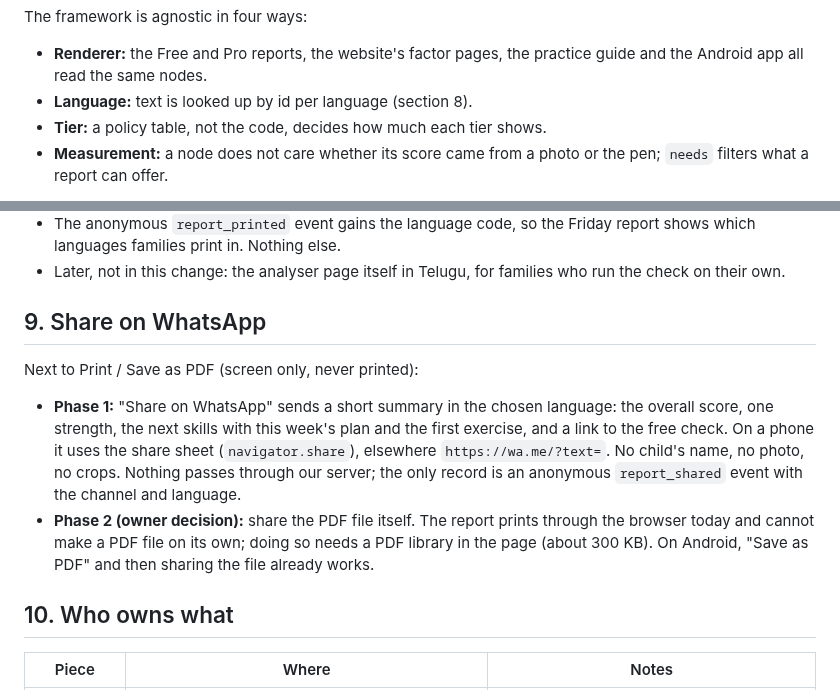
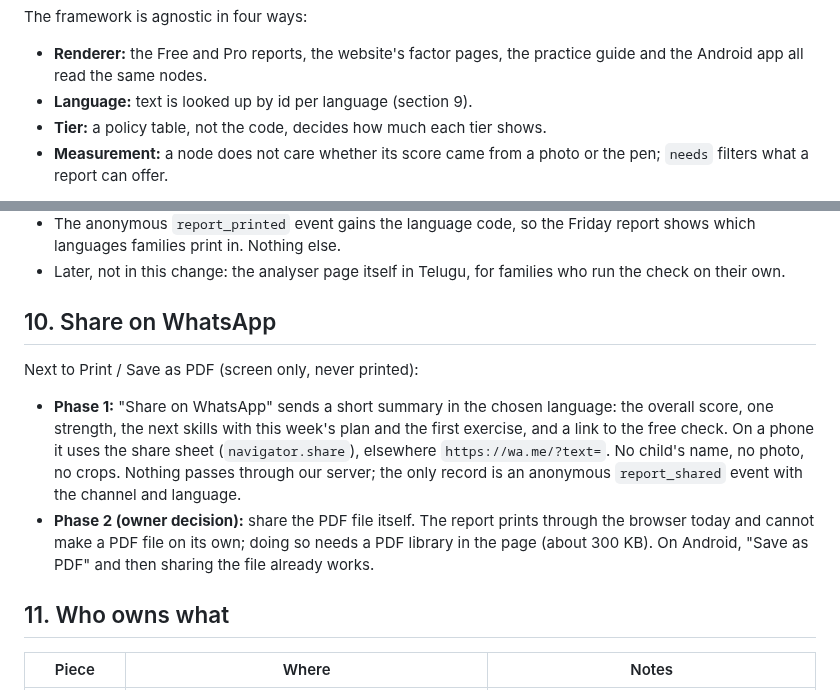
Before and after one commit to vahinitech/20factor-analyser, a Markdown page: docs/PRACTICE-FRAMEWORK.md, 2 parts joined by grey strips. Rendered like a GitHub page.

```diff
--- a/docs/PRACTICE-FRAMEWORK.md
+++ b/docs/PRACTICE-FRAMEWORK.md
@@ -49,7 +49,7 @@ The framework is agnostic in four ways:
 
 - **Renderer:** the Free and Pro reports, the website's factor pages, the
   practice guide and the Android app all read the same nodes.
-- **Language:** text is looked up by id per language (section 8).
+- **Language:** text is looked up by id per language (section 9).
 - **Tier:** a policy table, not the code, decides how much each tier shows.
 - **Measurement:** a node does not care whether its score came from a photo
   or the pen; `needs` filters what a report can offer.
@@ -223,7 +239,7 @@ then prints or saves the report **in the family's language**.
 - Later, not in this change: the analyser page itself in Telugu, for
   families who run the check on their own.
 
-## 9. Share on WhatsApp
+## 10. Share on WhatsApp
 
 Next to Print / Save as PDF (screen only, never printed):
 
@@ -239,7 +255,7 @@ Next to Print / Save as PDF (screen only, never printed):
   needs a PDF library in the page (about 300 KB). On Android, "Save as PDF"
   and then sharing the file already works.
 
-## 10. Who owns what
+## 11. Who owns what
 
 | Piece | Where | Notes |
 |---|---|---|
```
Also changed, not shown: other parts of docs/PRACTICE-FRAMEWORK.md (+51 -34 lines), changelog.d/practice-framework.md (+1 -1 lines), docs/practice-framework/free-page2-after.png, 1 other file.
